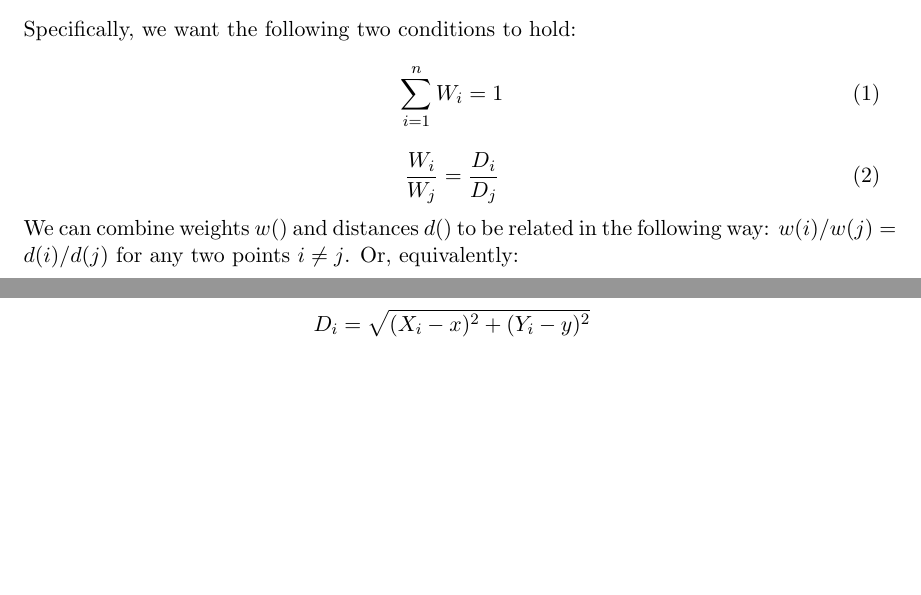
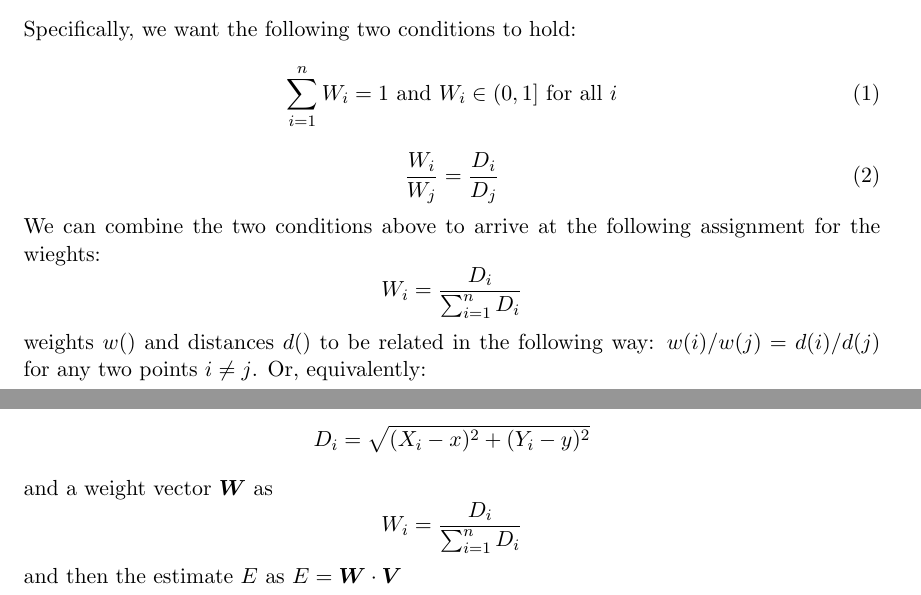
Before and after one commit to andrew-candela/scripts, a LaTeX document (book_club/k_nearest_neighbors/knn_math.tex): two parts of pages 1 and 2 of 2, joined at a grey line, cut so that both start at the same text, the shorter picture padded with empty space. Compiled offline with pdfLaTeX.

Commit message:
found way simpler algorithm and made some edits to the pdf

```diff
--- a/book_club/k_nearest_neighbors/knn_math.tex
+++ b/book_club/k_nearest_neighbors/knn_math.tex
@@ -30,12 +30,12 @@ Your estimate should satisfy a few properties. It should:
 \end{itemize}
 Specifically, we want the following two conditions to hold:
 \begin{equation}
-\sum_{i=1}^n W_i = 1
+\sum_{i=1}^n W_i = 1 \text{ and } W_i \in (0,1] \text{ for all } i
 \end{equation}
 \begin{equation}
 \frac{W_i}{W_j}=\frac{D_i}{D_j}
 \end{equation}
-We can combine
+We can combine the two conditions above to arrive at the following assignment for the wieghts:\[W_i=\frac{D_i}{\sum_{i=1}^{n}D_i}\]
 weights $w()$ and distances $d()$ to be related in the following way: $w(i)/w(j) = d(i)/d(j)$ for any two points $i \neq j$. Or, equivalently: \[\]
 
 
@@ -50,6 +50,9 @@ We can now build a distance vector $\bf{D}$ as
 \[
 D_i=\sqrt{(X_i - x)^2+(Y_i - y)^2}
 \]
+and a weight vector $\bm{W}$ as
+\[W_i = \frac{D_i}{\sum_{i=1}^{n}D_i}\]
+and then the estimate $E$ as $E = \bm{W} \cdot \bm{V}$
 
 
 
```
Also changed, not shown: book_club/k_nearest_neighbors/knn_math.pdf, book_club/k_nearest_neighbors/knn_math.tex (2 more changed lines), 2 other files.
